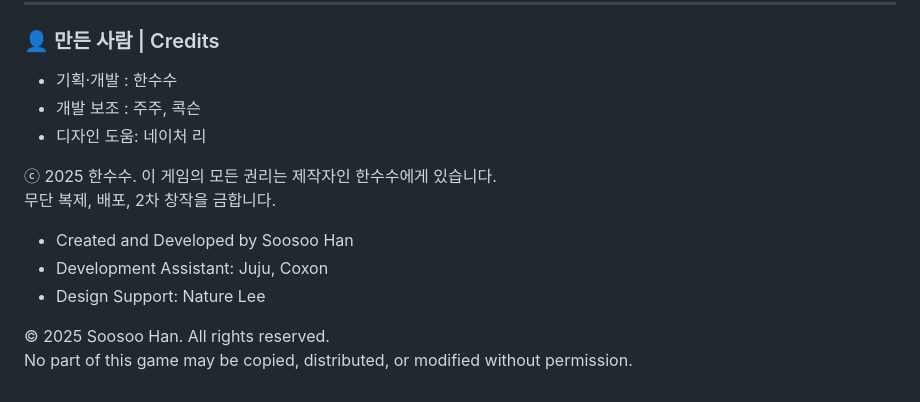
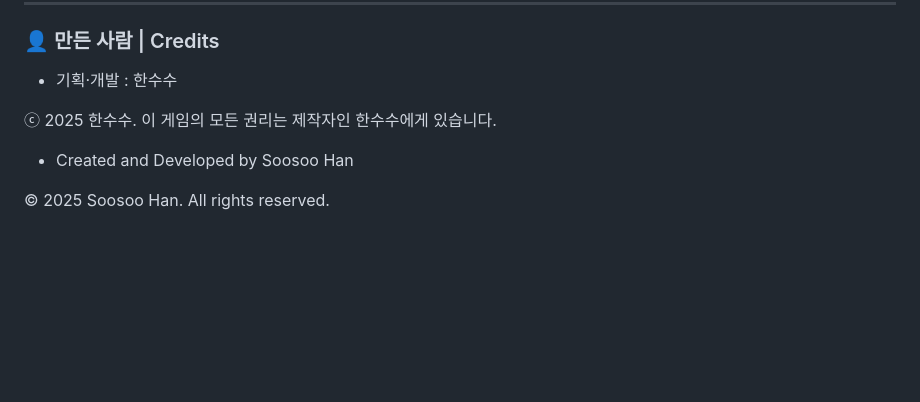
Before and after one commit to soosoohan/mong, a Markdown page: README.md, the part around the change. Rendered like a GitHub page; blank space fills up the shorter version.

```diff
--- a/README.md
+++ b/README.md
@@ -62,15 +62,7 @@ Redesigned the original game with pastel colors and uploaded it to ['worpuzz'](h
 ### 👤 만든 사람 | Credits
 
 - 기획·개발 : 한수수
-- 개발 보조 : 주주, 콕슨
-- 디자인 도움: 네이처 리
-
 <p>ⓒ 2025 한수수. 이 게임의 모든 권리는 제작자인 한수수에게 있습니다.<br>
- 무단 복제, 배포, 2차 창작을 금합니다.</p>
 
 - Created and Developed by Soosoo Han
-- Development Assistant: Juju, Coxon
-- Design Support: Nature Lee
-
 <p>© 2025 Soosoo Han. All rights reserved.<br>
-    No part of this game may be copied, distributed, or modified without permission.</p>
```
